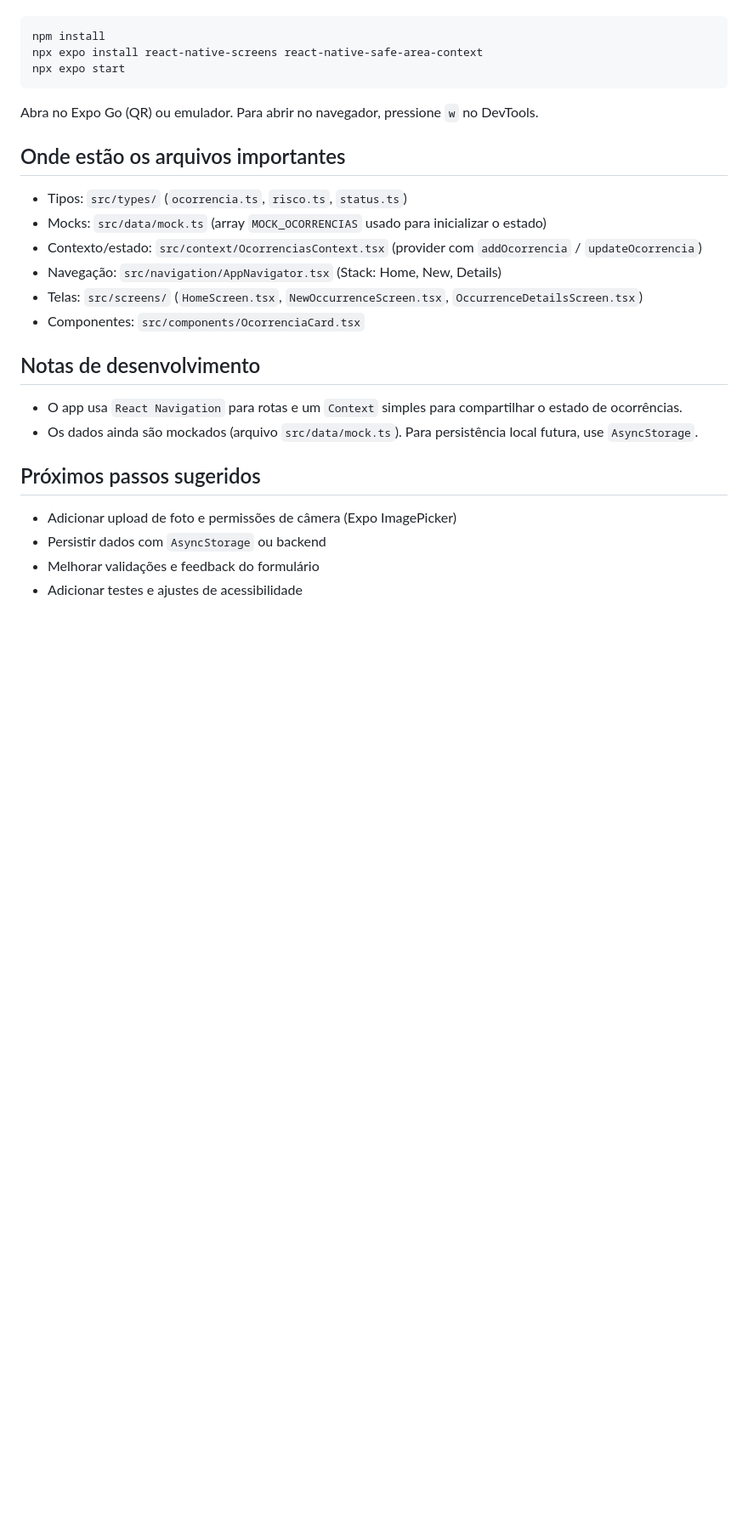
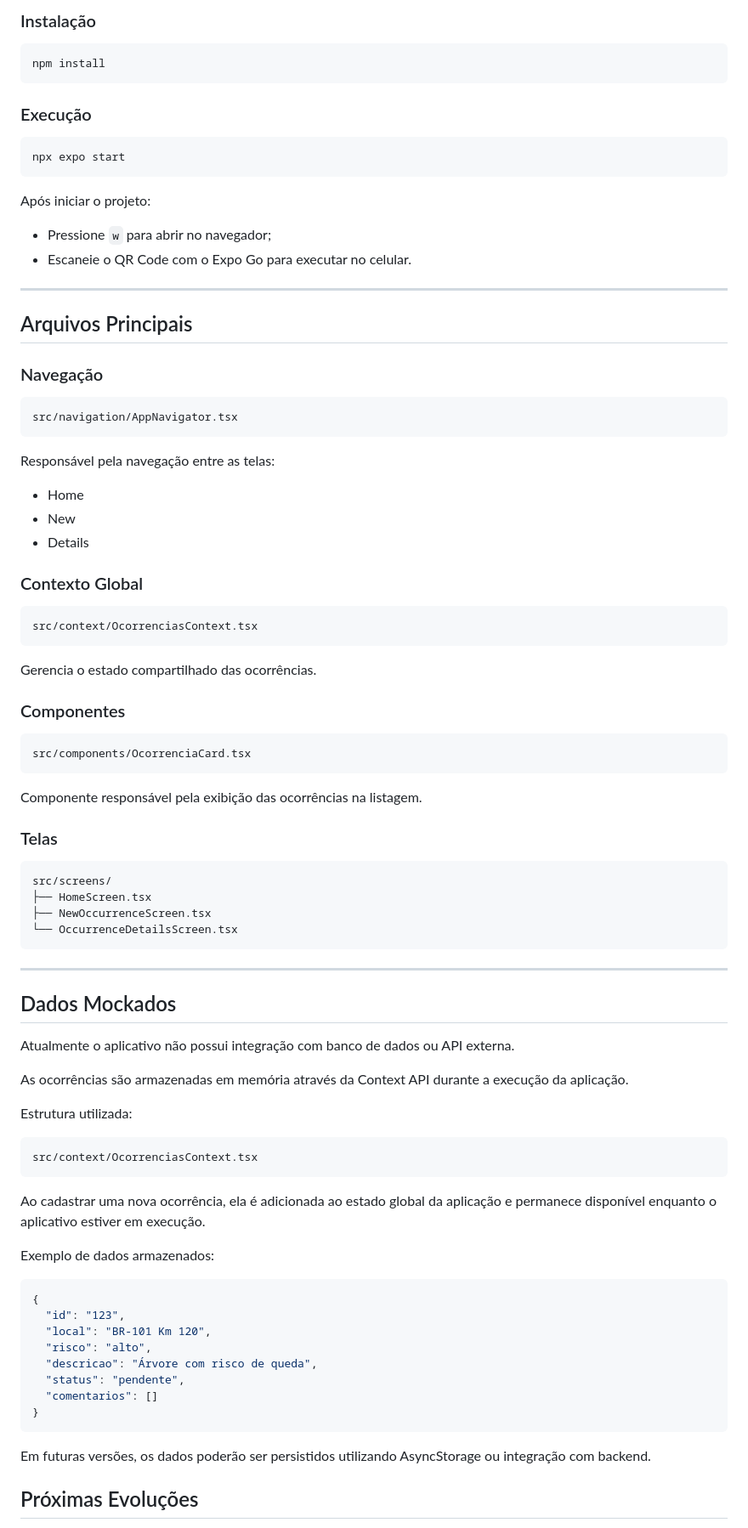
Before and after one commit to enzocerneviva/cs-comunica-verde-motiva, a Markdown page: README.md, the part around one of its changes. Shown at 85% size. Drawn GitHub-style; blank space fills up the shorter version.

````diff
--- a/README.md
+++ b/README.md
@@ -94,26 +144,91 @@ Pré-requisitos: Node.js, npm e Expo CLI. Execute no terminal na raiz do projeto
+### Instalação
 
 ```bash
 npm install
-npx expo install react-native-screens react-native-safe-area-context
+```
+
+### Execução
+
+```bash
 npx expo start
 ```
 
-Abra no Expo Go (QR) ou emulador. Para abrir no navegador, pressione `w` no DevTools.
+Após iniciar o projeto:
 
-## Onde estão os arquivos importantes
-- Tipos: `src/types/` (`ocorrencia.ts`, `risco.ts`, `status.ts`)
-- Mocks: `src/data/mock.ts` (array `MOCK_OCORRENCIAS` usado para inicializar o estado)
-- Contexto/estado: `src/context/OcorrenciasContext.tsx` (provider com `addOcorrencia` / `updateOcorrencia`)
-- Navegação: `src/navigation/AppNavigator.tsx` (Stack: Home, New, Details)
-- Telas: `src/screens/` (`HomeScreen.tsx`, `NewOccurrenceScreen.tsx`, `OccurrenceDetailsScreen.tsx`)
-- Componentes: `src/components/OcorrenciaCard.tsx`
+* Pressione `w` para abrir no navegador;
+* Escaneie o QR Code com o Expo Go para executar no celular.
 
-## Notas de desenvolvimento
-- O app usa `React Navigation` para rotas e um `Context` simples para compartilhar o estado de ocorrências.
-- Os dados ainda são mockados (arquivo `src/data/mock.ts`). Para persistência local futura, use `AsyncStorage`.
+---
 
-## Próximos passos sugeridos
-- Adicionar upload de foto e permissões de câmera (Expo ImagePicker)
-- Persistir dados com `AsyncStorage` ou backend
-- Melhorar validações e feedback do formulário
-- Adicionar testes e ajustes de acessibilidade
+## Arquivos Principais
+
+### Navegação
+
+```txt
+src/navigation/AppNavigator.tsx
+```
+
+Responsável pela navegação entre as telas:
+
+* Home
+* New
+* Details
+
+### Contexto Global
+
+```txt
+src/context/OcorrenciasContext.tsx
+```
+
+Gerencia o estado compartilhado das ocorrências.
+
+### Componentes
+
+```txt
+src/components/OcorrenciaCard.tsx
+```
+
+Componente responsável pela exibição das ocorrências na listagem.
+
+### Telas
+
+```txt
+src/screens/
+├── HomeScreen.tsx
+├── NewOccurrenceScreen.tsx
+└── OccurrenceDetailsScreen.tsx
+```
+
+---
+
+## Dados Mockados
+
+Atualmente o aplicativo não possui integração com banco de dados ou API externa.
+
+As ocorrências são armazenadas em memória através da Context API durante a execução da aplicação.
+
+Estrutura utilizada:
+
+```txt
+src/context/OcorrenciasContext.tsx
+```
+
+Ao cadastrar uma nova ocorrência, ela é adicionada ao estado global da aplicação e permanece disponível enquanto o aplicativo estiver em execução.
+
+Exemplo de dados armazenados:
+
+```json
+{
+  "id": "123",
+  "local": "BR-101 Km 120",
+  "risco": "alto",
+  "descricao": "Árvore com risco de queda",
+  "status": "pendente",
+  "comentarios": []
+}
+```
+
+Em futuras versões, os dados poderão ser persistidos utilizando AsyncStorage ou integração com backend.
+
+## Próximas Evoluções
+
````
Also changed, not shown: other parts of README.md (+103 -44 lines).
